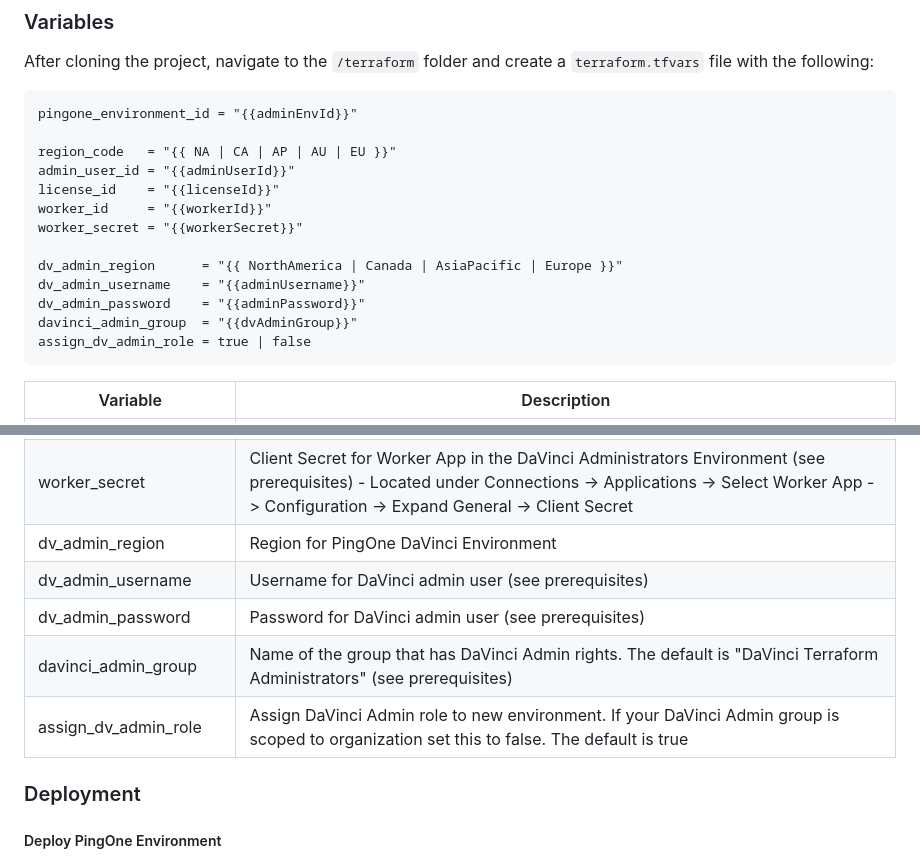
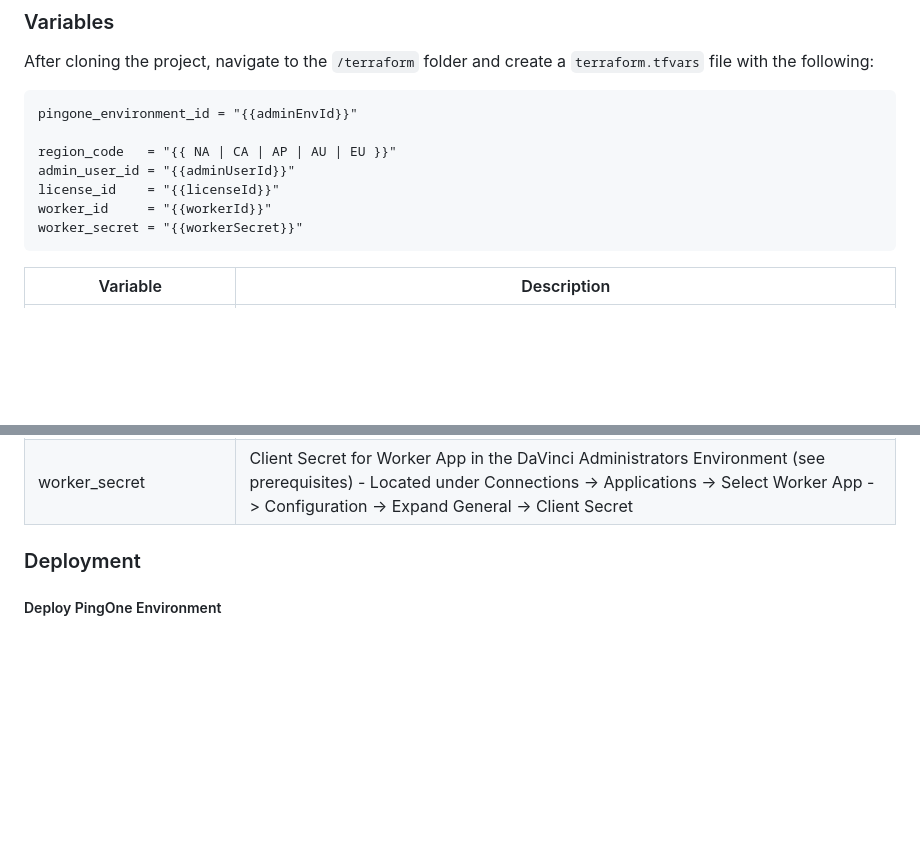
Before and after one commit to pingidentity-developers-experience/ping-integration-example-packages, a Markdown page: davinci-oidc_sdk-ciam_passwordless_solution-pkg/README.md, 2 parts joined by grey strips. Rendered like a GitHub page; blank space fills up the shorter version.

Commit message:
Missed a couple readme updates, fixes ciam passwordless DOE-2229

````diff
--- a/davinci-oidc_sdk-ciam_passwordless_solution-pkg/README.md
+++ b/davinci-oidc_sdk-ciam_passwordless_solution-pkg/README.md
@@ -100,12 +100,6 @@ admin_user_id = "{{adminUserId}}"
 license_id    = "{{licenseId}}"
 worker_id     = "{{workerId}}"
 worker_secret = "{{workerSecret}}"
-
-dv_admin_region      = "{{ NorthAmerica | Canada | AsiaPacific | Europe }}"
-dv_admin_username    = "{{adminUsername}}"
-dv_admin_password    = "{{adminPassword}}"
-davinci_admin_group  = "{{dvAdminGroup}}"
-assign_dv_admin_role = true | false
 ```
 
 | Variable               | Description                                                                                                                                                                                                                    |
@@ -116,11 +110,6 @@ assign_dv_admin_role = true | false
 | license_id             | License Id to be used for PingOne Environment                                                                                                                                                                                  |
 | worker_id              | Client Id for Worker App in the DaVinci Administrators Environment (see prerequisites) - Located under Connections -> Applications -> Select existing Worker App or create one -> Configuration -> Expand General -> Client ID |
 | worker_secret          | Client Secret for Worker App in the DaVinci Administrators Environment (see prerequisites) - Located under Connections -> Applications -> Select Worker App -> Configuration -> Expand General -> Client Secret                |
-| dv_admin_region        | Region for PingOne DaVinci Environment                                                                                                                                                                                         |
-| dv_admin_username      | Username for DaVinci admin user (see prerequisites)                                                                                                                                                                            |
-| dv_admin_password      | Password for DaVinci admin user (see prerequisites)                                                                                                                                                                            |
-| davinci_admin_group    | Name of the group that has DaVinci Admin rights. The default is "DaVinci Terraform Administrators" (see prerequisites)                                                                                                         |
-| assign_dv_admin_role   | Assign DaVinci Admin role to new environment. If your DaVinci Admin group is scoped to organization set this to false. The default is true                                                                                     |
 
 ### Deployment
 
````
